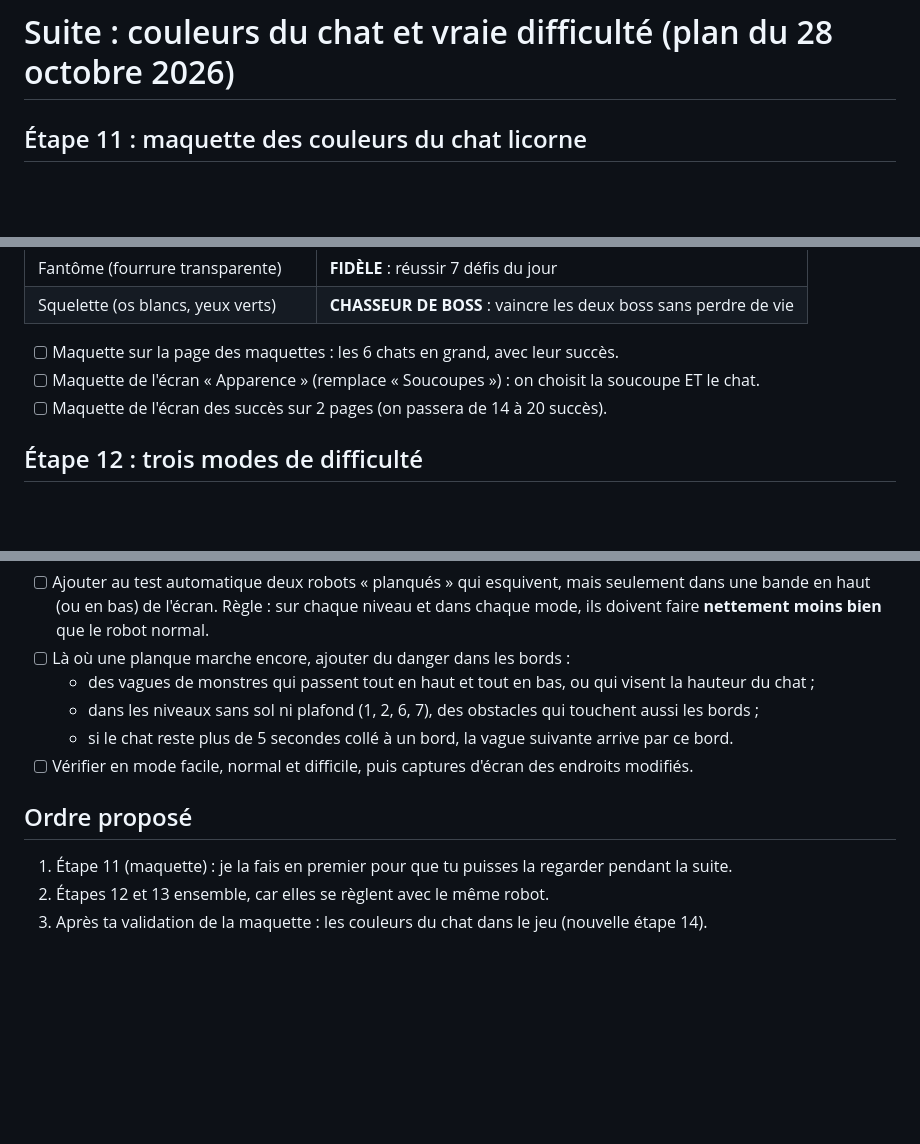
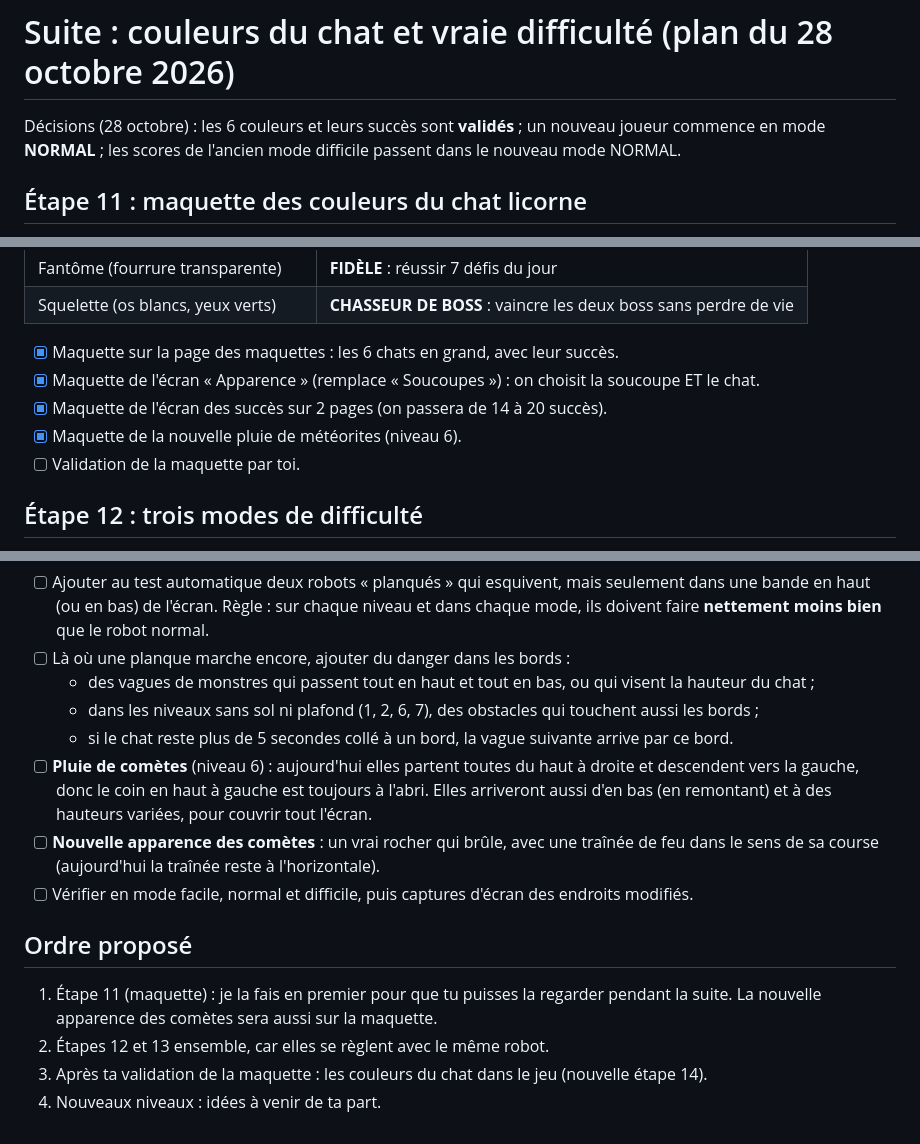
Before and after one commit to Fanfan-Py/FooCat, a Markdown page: PLAN.md, 3 parts joined by grey strips. Rendered like a GitHub page; blank space fills up the shorter version.

Commit message:
Plan : maquette des couleurs du chat faite
Co-Authored-By: Claude Opus 5.5 <noreply@anthropic.com>

```diff
--- a/PLAN.md
+++ b/PLAN.md
@@ -143,6 +143,9 @@ Corrections après le premier essai :
 
 # Suite : couleurs du chat et vraie difficulté (plan du 28 octobre 2026)
 
+Décisions (28 octobre) : les 6 couleurs et leurs succès sont **validés** ; un nouveau joueur commence
+en mode **NORMAL** ; les scores de l'ancien mode difficile passent dans le nouveau mode NORMAL.
+
 ## Étape 11 : maquette des couleurs du chat licorne
 
 Nouveaux **succès plus durs**, qui débloquent chacun une **couleur du chat** (en plus des soucoupes).
@@ -159,9 +162,11 @@ Proposition (à valider sur la maquette) :
 | Fantôme (fourrure transparente) | **FIDÈLE** : réussir 7 défis du jour |
 | Squelette (os blancs, yeux verts) | **CHASSEUR DE BOSS** : vaincre les deux boss sans perdre de vie |
 
-- [ ] Maquette sur la page des maquettes : les 6 chats en grand, avec leur succès.
-- [ ] Maquette de l'écran « Apparence » (remplace « Soucoupes ») : on choisit la soucoupe ET le chat.
-- [ ] Maquette de l'écran des succès sur 2 pages (on passera de 14 à 20 succès).
+- [x] Maquette sur la page des maquettes : les 6 chats en grand, avec leur succès.
+- [x] Maquette de l'écran « Apparence » (remplace « Soucoupes ») : on choisit la soucoupe ET le chat.
+- [x] Maquette de l'écran des succès sur 2 pages (on passera de 14 à 20 succès).
+- [x] Maquette de la nouvelle pluie de météorites (niveau 6).
+- [ ] Validation de la maquette par toi.
 
 ## Étape 12 : trois modes de difficulté
 
@@ -200,10 +205,17 @@ le test doit donc être plus malin :
   - des vagues de monstres qui passent tout en haut et tout en bas, ou qui visent la hauteur du chat ;
   - dans les niveaux sans sol ni plafond (1, 2, 6, 7), des obstacles qui touchent aussi les bords ;
   - si le chat reste plus de 5 secondes collé à un bord, la vague suivante arrive par ce bord.
+- [ ] **Pluie de comètes** (niveau 6) : aujourd'hui elles partent toutes du haut à droite et descendent
+      vers la gauche, donc le coin en haut à gauche est toujours à l'abri. Elles arriveront aussi
+      d'en bas (en remontant) et à des hauteurs variées, pour couvrir tout l'écran.
+- [ ] **Nouvelle apparence des comètes** : un vrai rocher qui brûle, avec une traînée de feu
+      dans le sens de sa course (aujourd'hui la traînée reste à l'horizontale).
 - [ ] Vérifier en mode facile, normal et difficile, puis captures d'écran des endroits modifiés.
 
 ## Ordre proposé
 
 1. Étape 11 (maquette) : je la fais en premier pour que tu puisses la regarder pendant la suite.
+   La nouvelle apparence des comètes sera aussi sur la maquette.
 2. Étapes 12 et 13 ensemble, car elles se règlent avec le même robot.
 3. Après ta validation de la maquette : les couleurs du chat dans le jeu (nouvelle étape 14).
+4. Nouveaux niveaux : idées à venir de ta part.
```
